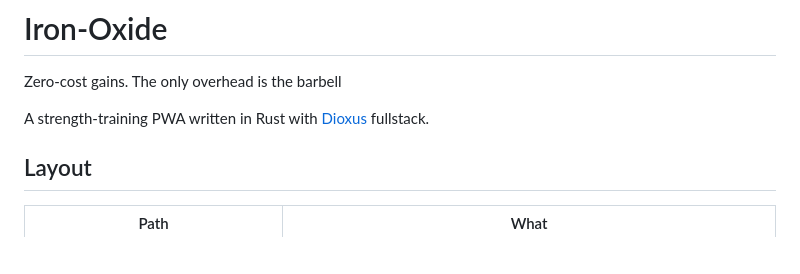
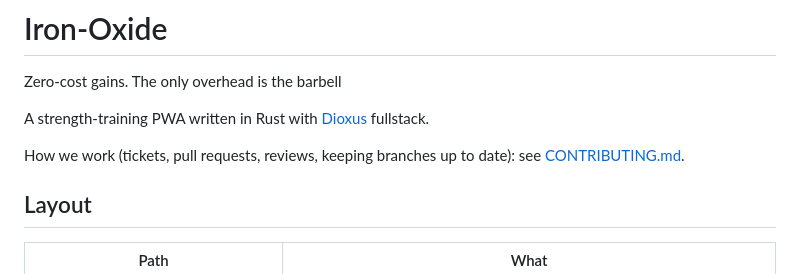
Before and after one commit to fe2o3-labs/Iron-Oxide, a Markdown page: README.md, the part around the change. Rendered like a GitHub page; blank space fills up the shorter version.

```diff
--- a/README.md
+++ b/README.md
@@ -2,6 +2,8 @@
 Zero-cost gains. The only overhead is the barbell
 
 A strength-training PWA written in Rust with [Dioxus](https://dioxuslabs.com) fullstack.
+
+How we work (tickets, pull requests, reviews, keeping branches up to date): see [CONTRIBUTING.md](CONTRIBUTING.md).
 
 ## Layout
 
```
Also changed, not shown: CONTRIBUTING.md (added, +96 -0 lines).
